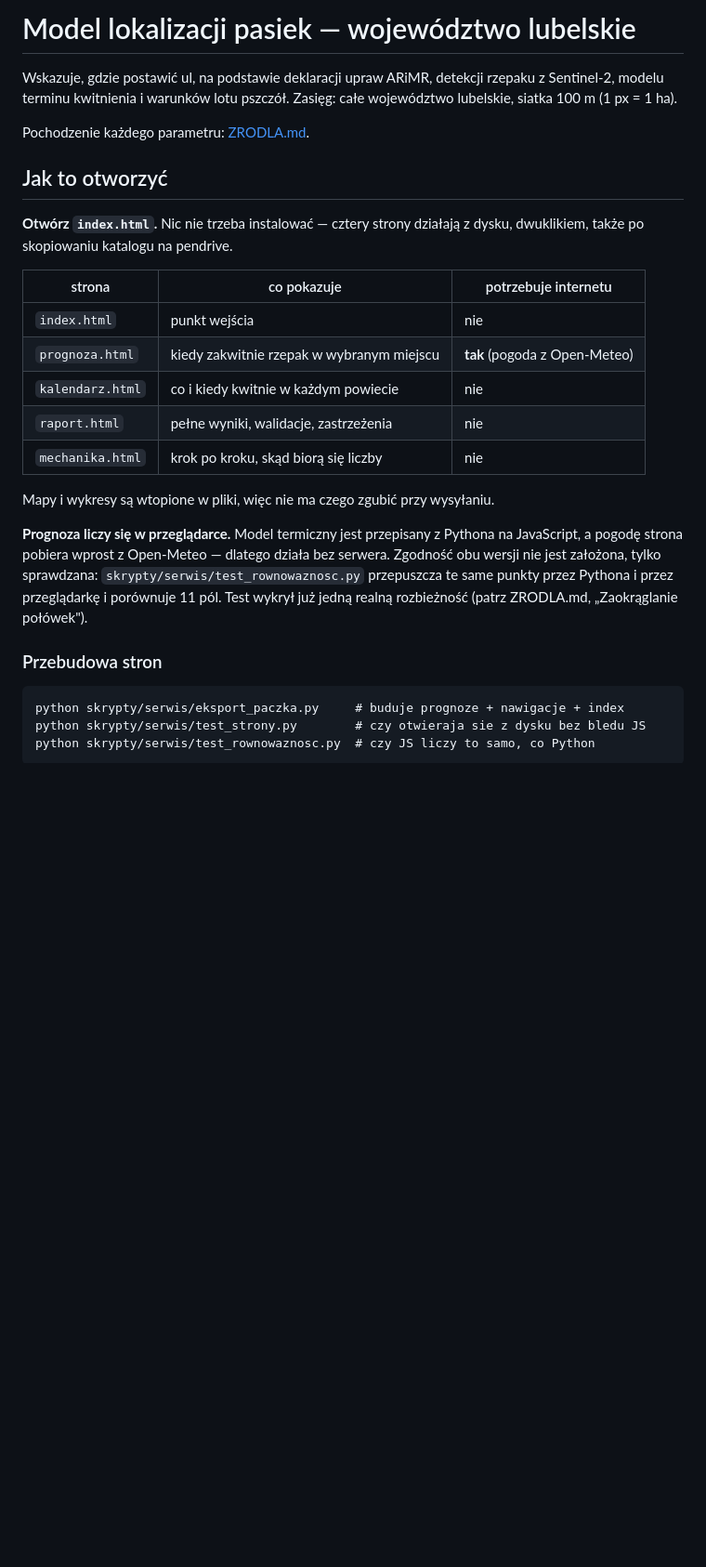
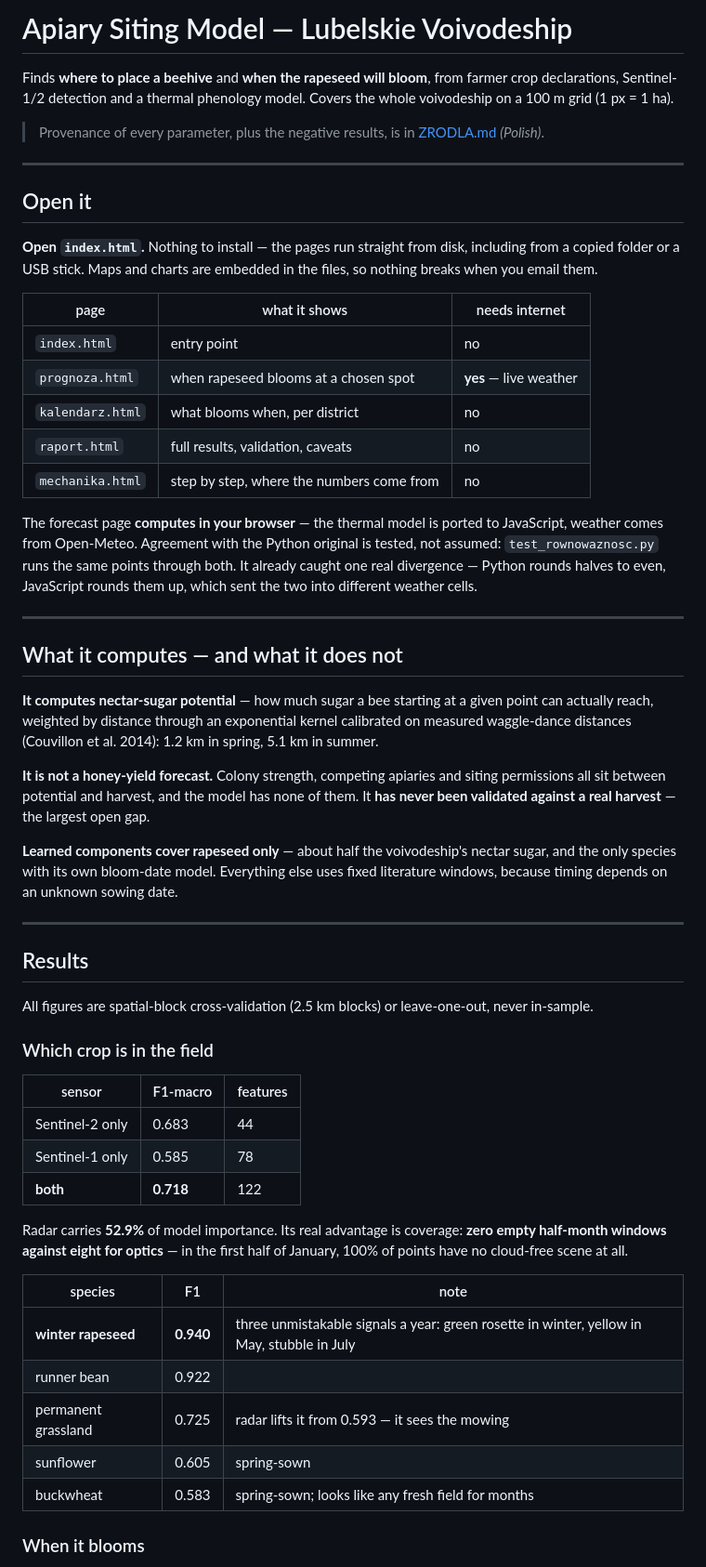
Before and after one commit to Kacpeee/bee_project, a Markdown page: README.md, the part around one of its changes. Shown at 93% size. GitHub-like rendering; blank space fills up the shorter version.

````diff
--- a/README.md
+++ b/README.md
@@ -1,36 +1,79 @@
-# Model lokalizacji pasiek — województwo lubelskie
+# Apiary Siting Model — Lubelskie Voivodeship
 
-Wskazuje, gdzie postawić ul, na podstawie deklaracji upraw ARiMR, detekcji
-rzepaku z Sentinel-2, modelu terminu kwitnienia i warunków lotu pszczół.
-Zasięg: całe województwo lubelskie, siatka 100 m (1 px = 1 ha).
+Finds **where to place a beehive** and **when the rapeseed will bloom**, from
+farmer crop declarations, Sentinel-1/2 detection and a thermal phenology model.
+Covers the whole voivodeship on a 100 m grid (1 px = 1 ha).
 
-Pochodzenie każdego parametru: [ZRODLA.md](ZRODLA.md).
+> Provenance of every parameter, plus the negative results, is in
+> [ZRODLA.md](ZRODLA.md) *(Polish)*.
 
-## Jak to otworzyć
+---
 
-**Otwórz `index.html`.** Nic nie trzeba instalować — cztery strony działają
-z dysku, dwuklikiem, także po skopiowaniu katalogu na pendrive.
+## Open it
 
-| strona | co pokazuje | potrzebuje internetu |
+**Open `index.html`.** Nothing to install — the pages run straight from disk,
+including from a copied folder or a USB stick. Maps and charts are embedded in
+the files, so nothing breaks when you email them.
+
+| page | what it shows | needs internet |
 |---|---|---|
-| `index.html` | punkt wejścia | nie |
-| `prognoza.html` | kiedy zakwitnie rzepak w wybranym miejscu | **tak** (pogoda z Open-Meteo) |
-| `kalendarz.html` | co i kiedy kwitnie w każdym powiecie | nie |
-| `raport.html` | pełne wyniki, walidacje, zastrzeżenia | nie |
-| `mechanika.html` | krok po kroku, skąd biorą się liczby | nie |
+| `index.html` | entry point | no |
+| `prognoza.html` | when rapeseed blooms at a chosen spot | **yes** — live weather |
+| `kalendarz.html` | what blooms when, per district | no |
+| `raport.html` | full results, validation, caveats | no |
+| `mechanika.html` | step by step, where the numbers come from | no |
 
-Mapy i wykresy są wtopione w pliki, więc nie ma czego zgubić przy wysyłaniu.
+The forecast page **computes in your browser** — the thermal model is ported to
+JavaScript, weather comes from Open-Meteo. Agreement with the Python original is
+tested, not assumed: `test_rownowaznosc.py` runs the same points through both.
+It already caught one real divergence — Python rounds halves to even,
+JavaScript rounds them up, which sent the two into different weather cells.
 
-**Prognoza liczy się w przeglądarce.** Model termiczny jest przepisany
-z Pythona na JavaScript, a pogodę strona pobiera wprost z Open-Meteo — dlatego
-działa bez serwera. Zgodność obu wersji nie jest założona, tylko sprawdzana:
-`skrypty/serwis/test_rownowaznosc.py` przepuszcza te same punkty przez Pythona
-i przez przeglądarkę i porównuje 11 pól. Test wykrył już jedną realną
-rozbieżność (patrz ZRODLA.md, „Zaokrąglanie połówek").
+---
 
-### Przebudowa stron
+## What it computes — and what it does not
 
-```
-python skrypty/serwis/eksport_paczka.py     # buduje prognoze + nawigacje + index
-python skrypty/serwis/test_strony.py        # czy otwieraja sie z dysku bez bledu JS
-python skrypty/serwis/test_rownowaznosc.py  # czy JS liczy to samo, co Python
+**It computes nectar-sugar potential** — how much sugar a bee starting at a
+given point can actually reach, weighted by distance through an exponential
+kernel calibrated on measured waggle-dance distances (Couvillon et al. 2014):
+1.2 km in spring, 5.1 km in summer.
+
+**It is not a honey-yield forecast.** Colony strength, competing apiaries and
+siting permissions all sit between potential and harvest, and the model has
+none of them. It **has never been validated against a real harvest** — the
+largest open gap.
+
+**Learned components cover rapeseed only** — about half the voivodeship's
+nectar sugar, and the only species with its own bloom-date model. Everything
+else uses fixed literature windows, because timing depends on an unknown
+sowing date.
+
+---
+
+## Results
+
+All figures are spatial-block cross-validation (2.5 km blocks) or
+leave-one-out, never in-sample.
+
+### Which crop is in the field
+
+| sensor | F1-macro | features |
+|---|---|---|
+| Sentinel-2 only | 0.683 | 44 |
+| Sentinel-1 only | 0.585 | 78 |
+| **both** | **0.718** | 122 |
+
+Radar carries **52.9%** of model importance. Its real advantage is coverage:
+**zero empty half-month windows against eight for optics** — in the first half
+of January, 100% of points have no cloud-free scene at all.
+
+| species | F1 | note |
+|---|---|---|
+| **winter rapeseed** | **0.940** | three unmistakable signals a year: green rosette in winter, yellow in May, stubble in July |
+| runner bean | 0.922 | |
+| permanent grassland | 0.725 | radar lifts it from 0.593 — it sees the mowing |
+| sunflower | 0.605 | spring-sown |
+| buckwheat | 0.583 | spring-sown; looks like any fresh field for months |
+
+### When it blooms
+
````
Also changed, not shown: other parts of README.md (+113 -155 lines).
